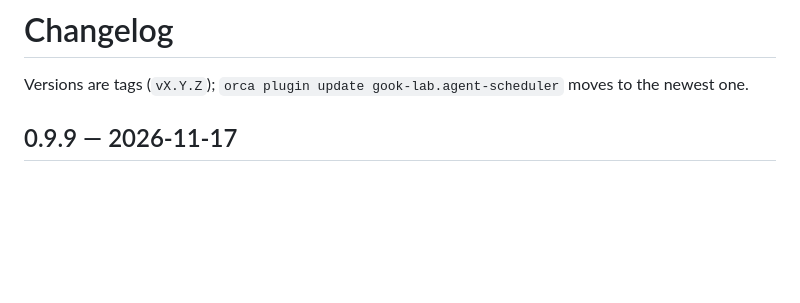
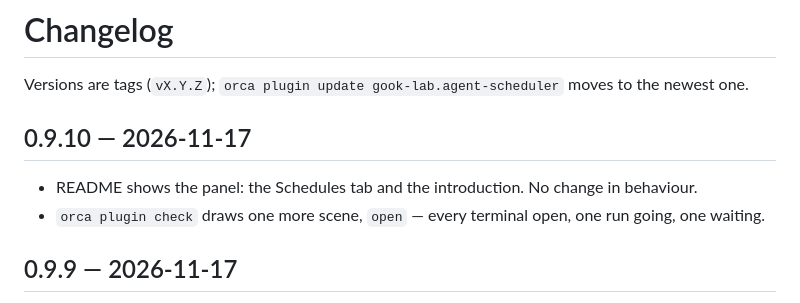
Before and after one commit to gook-lab/orca-agent-scheduler, a Markdown page: CHANGELOG.md, the part around the change. Drawn GitHub-style; blank space fills up the shorter version.

```diff
--- a/CHANGELOG.md
+++ b/CHANGELOG.md
@@ -1,6 +1,11 @@
 # Changelog
 
 Versions are tags (`vX.Y.Z`); `orca plugin update gook-lab.agent-scheduler` moves to the newest one.
+
+## 0.9.10 — 2026-11-17
+
+- README shows the panel: the Schedules tab and the introduction. No change in behaviour.
+- `orca plugin check` draws one more scene, `open` — every terminal open, one run going, one waiting.
 
 ## 0.9.9 — 2026-11-17
 
```
Also changed, not shown: README.md (+14 -0 lines), docs/panel-first.png (added), docs/panel-schedules.png (added), 2 other files.
